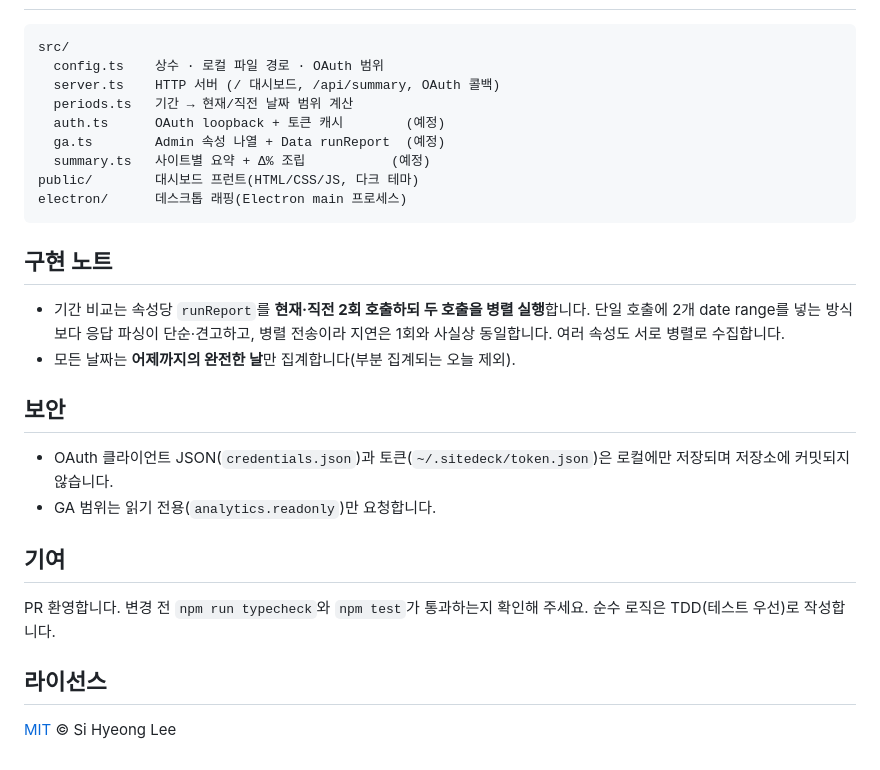
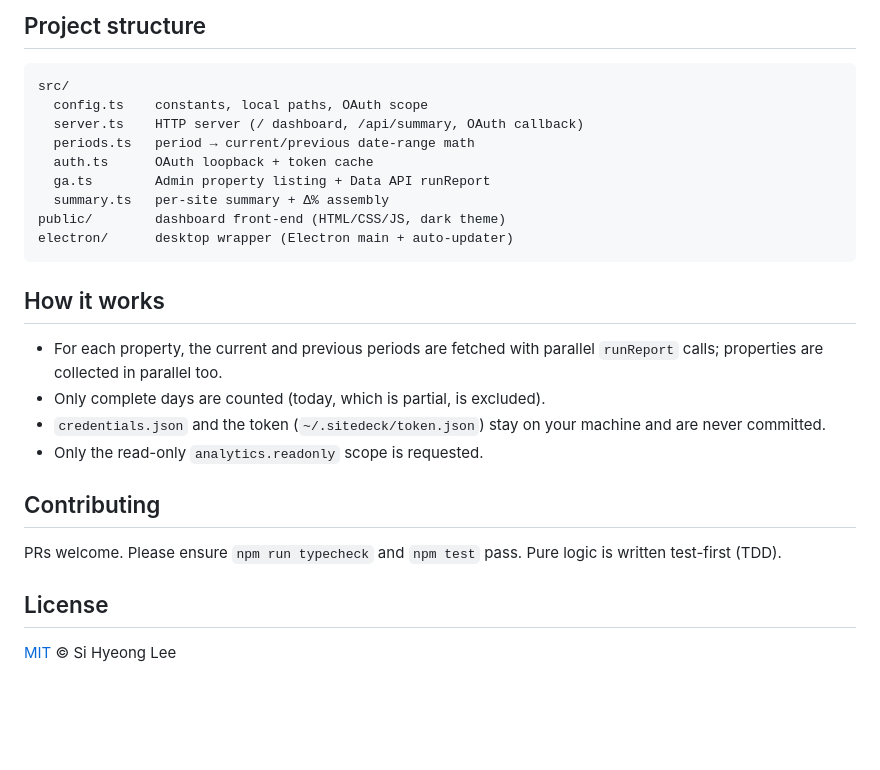
Before and after one commit to writingdeveloper/SiteDeck, a Markdown page: README.md, the part around one of its changes. Drawn GitHub-style; blank space fills up the shorter version.

````diff
--- a/README.md
+++ b/README.md
@@ -60,34 +82,28 @@ npm run electron
+## Project structure
 
 ```
 src/
-  config.ts    상수 · 로컬 파일 경로 · OAuth 범위
-  server.ts    HTTP 서버 (/ 대시보드, /api/summary, OAuth 콜백)
-  periods.ts   기간 → 현재/직전 날짜 범위 계산
-  auth.ts      OAuth loopback + 토큰 캐시        (예정)
-  ga.ts        Admin 속성 나열 + Data runReport  (예정)
-  summary.ts   사이트별 요약 + Δ% 조립           (예정)
-public/        대시보드 프런트(HTML/CSS/JS, 다크 테마)
-electron/      데스크톱 래핑(Electron main 프로세스)
+  config.ts    constants, local paths, OAuth scope
+  server.ts    HTTP server (/ dashboard, /api/summary, OAuth callback)
+  periods.ts   period → current/previous date-range math
+  auth.ts      OAuth loopback + token cache
+  ga.ts        Admin property listing + Data API runReport
+  summary.ts   per-site summary + Δ% assembly
+public/        dashboard front-end (HTML/CSS/JS, dark theme)
+electron/      desktop wrapper (Electron main + auto-updater)
 ```
 
-## 구현 노트
+## How it works
 
-- 기간 비교는 속성당 `runReport`를 **현재·직전 2회 호출하되 두 호출을 병렬 실행**합니다.
-  단일 호출에 2개 date range를 넣는 방식보다 응답 파싱이 단순·견고하고, 병렬 전송이라
-  지연은 1회와 사실상 동일합니다. 여러 속성도 서로 병렬로 수집합니다.
-- 모든 날짜는 **어제까지의 완전한 날**만 집계합니다(부분 집계되는 오늘 제외).
+- For each property, the current and previous periods are fetched with parallel `runReport` calls; properties are collected in parallel too.
+- Only complete days are counted (today, which is partial, is excluded).
+- `credentials.json` and the token (`~/.sitedeck/token.json`) stay on your machine and are never committed.
+- Only the read-only `analytics.readonly` scope is requested.
 
-## 보안
+## Contributing
 
-- OAuth 클라이언트 JSON(`credentials.json`)과 토큰(`~/.sitedeck/token.json`)은
-  로컬에만 저장되며 저장소에 커밋되지 않습니다.
-- GA 범위는 읽기 전용(`analytics.readonly`)만 요청합니다.
+PRs welcome. Please ensure `npm run typecheck` and `npm test` pass. Pure logic is written test-first (TDD).
 
-## 기여
-
-PR 환영합니다. 변경 전 `npm run typecheck`와 `npm test`가 통과하는지 확인해 주세요.
-순수 로직은 TDD(테스트 우선)로 작성합니다.
-
-## 라이선스
+## License
 
 [MIT](LICENSE) © Si Hyeong Lee
````
Also changed, not shown: other parts of README.md (+52 -30 lines), README.ko.md (added, +109 -0 lines).
